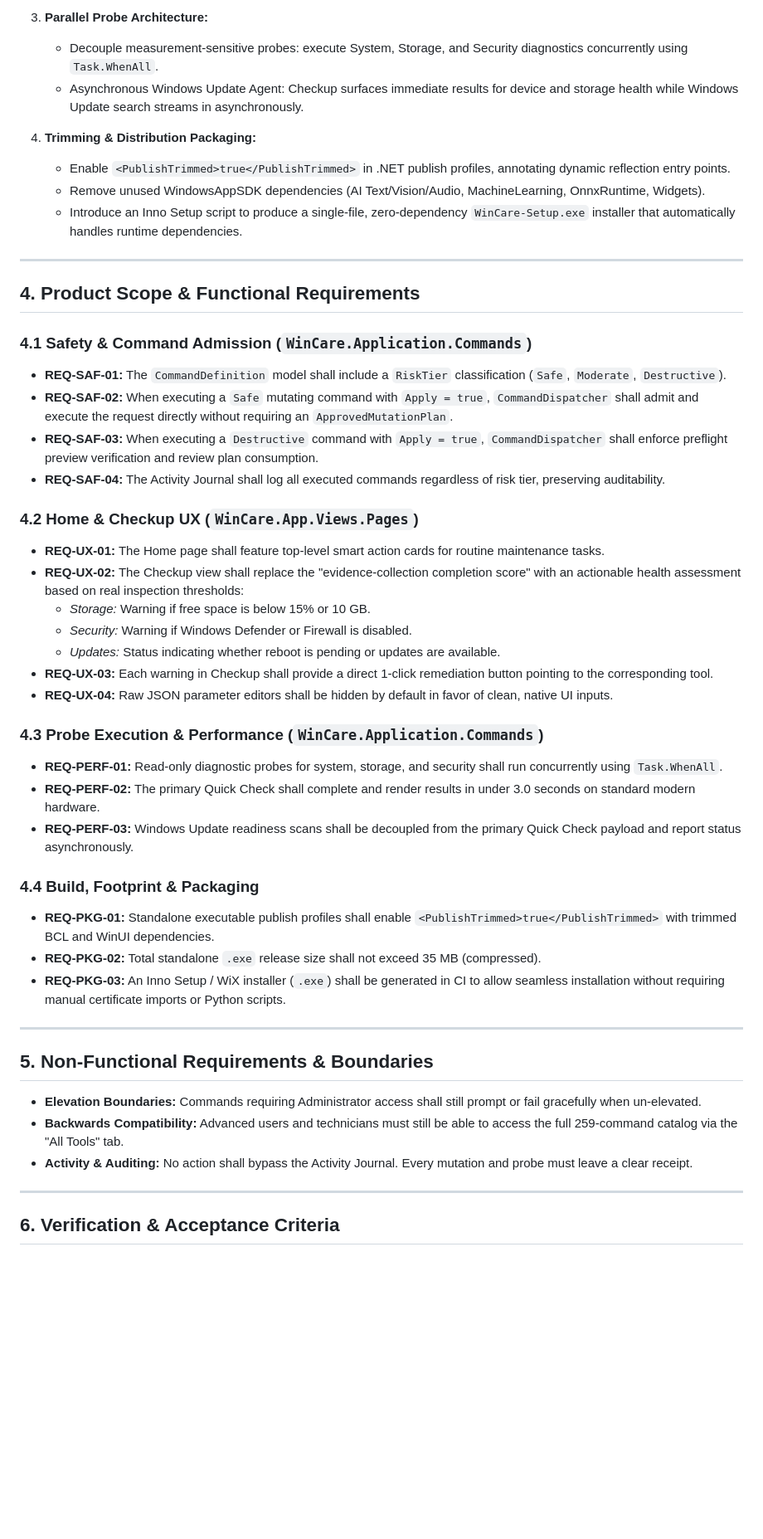
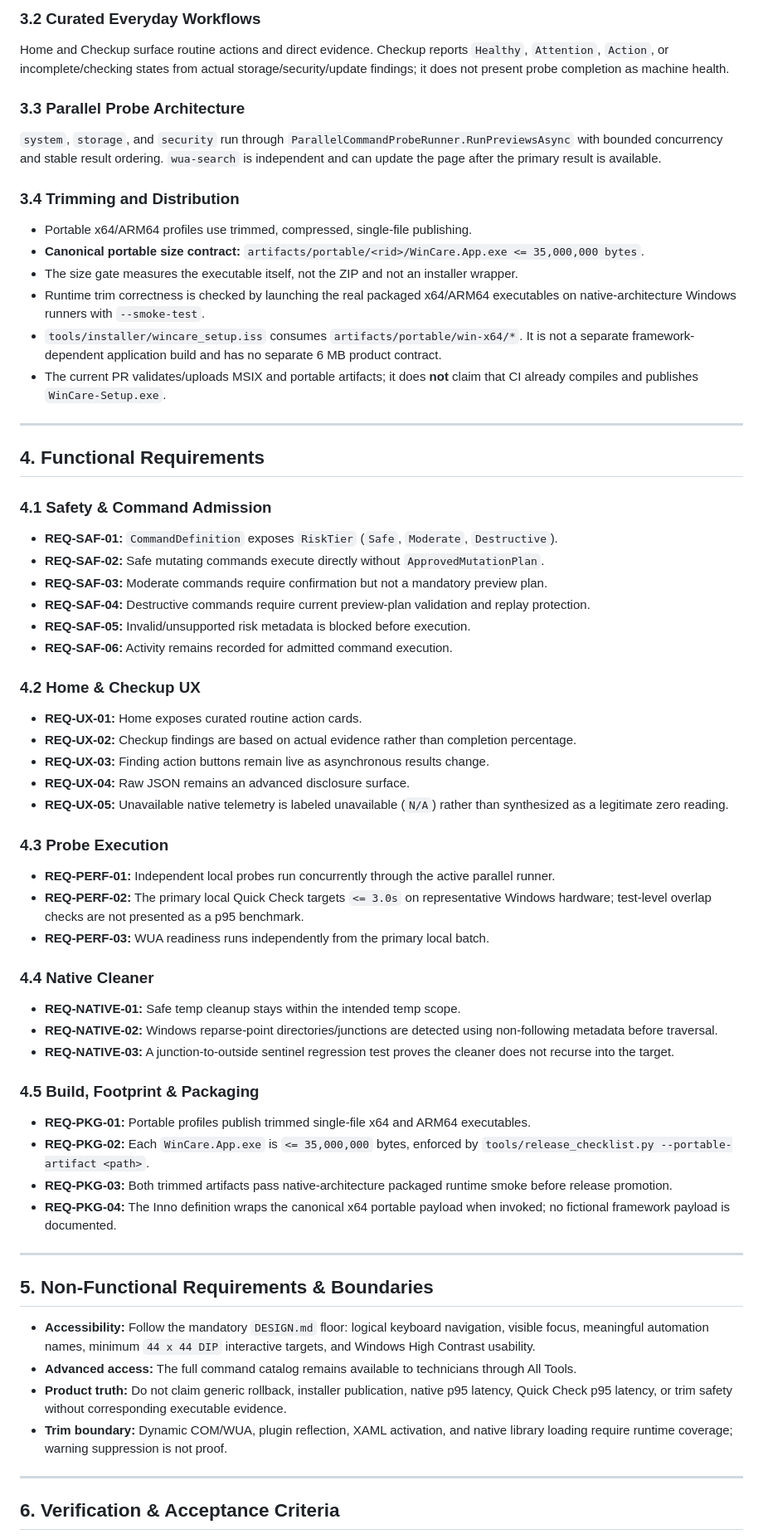
Before and after one commit to AmirrezaFarnamTaheri/WinCare, a Markdown page: docs/plans/2026-09-06-wincare-modernization-and-ergonomics-plan.md, the part around one of its changes. Shown at 83% size. GitHub-like rendering; blank space fills up the shorter version.

Commit message:
docs(plan): make packaging acceptance executable

```diff
--- a/docs/plans/2026-09-06-wincare-modernization-and-ergonomics-plan.md
+++ b/docs/plans/2026-09-06-wincare-modernization-and-ergonomics-plan.md
@@ -50,49 +44,69 @@ This document establishes the product requirements for a **comprehensive moderni
 
-3. **Parallel Probe Architecture:**
-   - Decouple measurement-sensitive probes: execute System, Storage, and Security diagnostics concurrently using `Task.WhenAll`.
-   - Asynchronous Windows Update Agent: Checkup surfaces immediate results for device and storage health while Windows Update search streams in asynchronously.
+### 3.2 Curated Everyday Workflows
 
-4. **Trimming & Distribution Packaging:**
-   - Enable `<PublishTrimmed>true</PublishTrimmed>` in .NET publish profiles, annotating dynamic reflection entry points.
-   - Remove unused WindowsAppSDK dependencies (AI Text/Vision/Audio, MachineLearning, OnnxRuntime, Widgets).
-   - Introduce an Inno Setup script to produce a single-file, zero-dependency `WinCare-Setup.exe` installer that automatically handles runtime dependencies.
+Home and Checkup surface routine actions and direct evidence. Checkup reports `Healthy`, `Attention`, `Action`, or incomplete/checking states from actual storage/security/update findings; it does not present probe completion as machine health.
+
+### 3.3 Parallel Probe Architecture
+
+`system`, `storage`, and `security` run through `ParallelCommandProbeRunner.RunPreviewsAsync` with bounded concurrency and stable result ordering. `wua-search` is independent and can update the page after the primary result is available.
+
+### 3.4 Trimming and Distribution
+
+- Portable x64/ARM64 profiles use trimmed, compressed, single-file publishing.
+- **Canonical portable size contract:** `artifacts/portable/<rid>/WinCare.App.exe <= 35,000,000 bytes`.
+- The size gate measures the executable itself, not the ZIP and not an installer wrapper.
+- Runtime trim correctness is checked by launching the real packaged x64/ARM64 executables on native-architecture Windows runners with `--smoke-test`.
+- `tools/installer/wincare_setup.iss` consumes `artifacts/portable/win-x64/*`. It is not a separate framework-dependent application build and has no separate 6 MB product contract.
+- The current PR validates/uploads MSIX and portable artifacts; it does **not** claim that CI already compiles and publishes `WinCare-Setup.exe`.
 
 ---
 
-## 4. Product Scope & Functional Requirements
+## 4. Functional Requirements
 
-### 4.1 Safety & Command Admission (`WinCare.Application.Commands`)
-- **REQ-SAF-01:** The `CommandDefinition` model shall include a `RiskTier` classification (`Safe`, `Moderate`, `Destructive`).
-- **REQ-SAF-02:** When executing a `Safe` mutating command with `Apply = true`, `CommandDispatcher` shall admit and execute the request directly without requiring an `ApprovedMutationPlan`.
-- **REQ-SAF-03:** When executing a `Destructive` command with `Apply = true`, `CommandDispatcher` shall enforce preflight preview verification and review plan consumption.
-- **REQ-SAF-04:** The Activity Journal shall log all executed commands regardless of risk tier, preserving auditability.
+### 4.1 Safety & Command Admission
 
-### 4.2 Home & Checkup UX (`WinCare.App.Views.Pages`)
-- **REQ-UX-01:** The Home page shall feature top-level smart action cards for routine maintenance tasks.
-- **REQ-UX-02:** The Checkup view shall replace the "evidence-collection completion score" with an actionable health assessment based on real inspection thresholds:
-  - *Storage:* Warning if free space is below 15% or 10 GB.
-  - *Security:* Warning if Windows Defender or Firewall is disabled.
-  - *Updates:* Status indicating whether reboot is pending or updates are available.
-- **REQ-UX-03:** Each warning in Checkup shall provide a direct 1-click remediation button pointing to the corresponding tool.
-- **REQ-UX-04:** Raw JSON parameter editors shall be hidden by default in favor of clean, native UI inputs.
+- **REQ-SAF-01:** `CommandDefinition` exposes `RiskTier` (`Safe`, `Moderate`, `Destructive`).
+- **REQ-SAF-02:** Safe mutating commands execute directly without `ApprovedMutationPlan`.
+- **REQ-SAF-03:** Moderate commands require confirmation but not a mandatory preview plan.
+- **REQ-SAF-04:** Destructive commands require current preview-plan validation and replay protection.
+- **REQ-SAF-05:** Invalid/unsupported risk metadata is blocked before execution.
+- **REQ-SAF-06:** Activity remains recorded for admitted command execution.
 
-### 4.3 Probe Execution & Performance (`WinCare.Application.Commands`)
-- **REQ-PERF-01:** Read-only diagnostic probes for system, storage, and security shall run concurrently using `Task.WhenAll`.
-- **REQ-PERF-02:** The primary Quick Check shall complete and render results in under 3.0 seconds on standard modern hardware.
-- **REQ-PERF-03:** Windows Update readiness scans shall be decoupled from the primary Quick Check payload and report status asynchronously.
+### 4.2 Home & Checkup UX
 
-### 4.4 Build, Footprint & Packaging
-- **REQ-PKG-01:** Standalone executable publish profiles shall enable `<PublishTrimmed>true</PublishTrimmed>` with trimmed BCL and WinUI dependencies.
-- **REQ-PKG-02:** Total standalone `.exe` release size shall not exceed 35 MB (compressed).
-- **REQ-PKG-03:** An Inno Setup / WiX installer (`.exe`) shall be generated in CI to allow seamless installation without requiring manual certificate imports or Python scripts.
+- **REQ-UX-01:** Home exposes curated routine action cards.
+- **REQ-UX-02:** Checkup findings are based on actual evidence rather than completion percentage.
+- **REQ-UX-03:** Finding action buttons remain live as asynchronous results change.
+- **REQ-UX-04:** Raw JSON remains an advanced disclosure surface.
+- **REQ-UX-05:** Unavailable native telemetry is labeled unavailable (`N/A`) rather than synthesized as a legitimate zero reading.
+
+### 4.3 Probe Execution
+
+- **REQ-PERF-01:** Independent local probes run concurrently through the active parallel runner.
+- **REQ-PERF-02:** The primary local Quick Check targets `<= 3.0s` on representative Windows hardware; test-level overlap checks are not presented as a p95 benchmark.
+- **REQ-PERF-03:** WUA readiness runs independently from the primary local batch.
+
+### 4.4 Native Cleaner
+
+- **REQ-NATIVE-01:** Safe temp cleanup stays within the intended temp scope.
+- **REQ-NATIVE-02:** Windows reparse-point directories/junctions are detected using non-following metadata before traversal.
+- **REQ-NATIVE-03:** A junction-to-outside sentinel regression test proves the cleaner does not recurse into the target.
+
+### 4.5 Build, Footprint & Packaging
+
+- **REQ-PKG-01:** Portable profiles publish trimmed single-file x64 and ARM64 executables.
+- **REQ-PKG-02:** Each `WinCare.App.exe` is `<= 35,000,000` bytes, enforced by `tools/release_checklist.py --portable-artifact <path>`.
+- **REQ-PKG-03:** Both trimmed artifacts pass native-architecture packaged runtime smoke before release promotion.
+- **REQ-PKG-04:** The Inno definition wraps the canonical x64 portable payload when invoked; no fictional framework payload is documented.
 
 ---
 
 ## 5. Non-Functional Requirements & Boundaries
 
-- **Elevation Boundaries:** Commands requiring Administrator access shall still prompt or fail gracefully when un-elevated.
-- **Backwards Compatibility:** Advanced users and technicians must still be able to access the full 259-command catalog via the "All Tools" tab.
-- **Activity & Auditing:** No action shall bypass the Activity Journal. Every mutation and probe must leave a clear receipt.
+- **Accessibility:** Follow the mandatory `DESIGN.md` floor: logical keyboard navigation, visible focus, meaningful automation names, minimum `44 x 44 DIP` interactive targets, and Windows High Contrast usability.
+- **Advanced access:** The full command catalog remains available to technicians through All Tools.
+- **Product truth:** Do not claim generic rollback, installer publication, native p95 latency, Quick Check p95 latency, or trim safety without corresponding executable evidence.
+- **Trim boundary:** Dynamic COM/WUA, plugin reflection, XAML activation, and native library loading require runtime coverage; warning suppression is not proof.
 
 ---
 
```
Also changed, not shown: other parts of docs/plans/2026-09-06-wincare-modernization-and-ergonomics-plan.md (+25 -29 lines).
